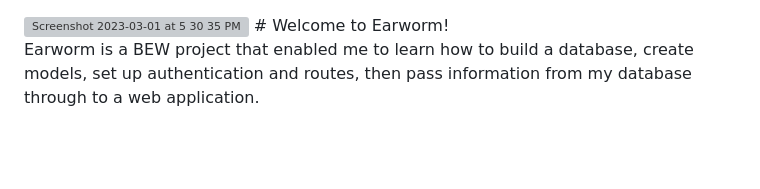
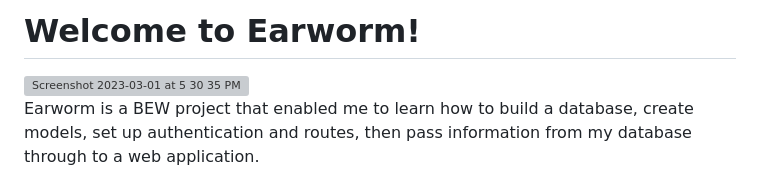
Before and after one commit to euripidean/earworm, a Markdown page: README.md, the part around the change. GitHub-like rendering; blank space fills up the shorter version; grey boxes are pictures that could not be loaded.

Commit message:
Update README.md
Signed-off-by: Jane Harrison <33559193+euripidean@users.noreply.github.com>

```diff
--- a/README.md
+++ b/README.md
@@ -1,5 +1,6 @@
+# Welcome to Earworm!
+
 <img width="972" alt="Screenshot 2023-03-01 at 5 30 35 PM" src="https://user-images.githubusercontent.com/33559193/222307586-15b19c71-d9e1-47d2-ae2d-4bdab20fdecd.png">
-# Welcome to Earworm!
 
 Earworm is a BEW project that enabled me to learn how to build a database, create models, set up authentication and routes, then pass information from my database through to a web application.
 
```
